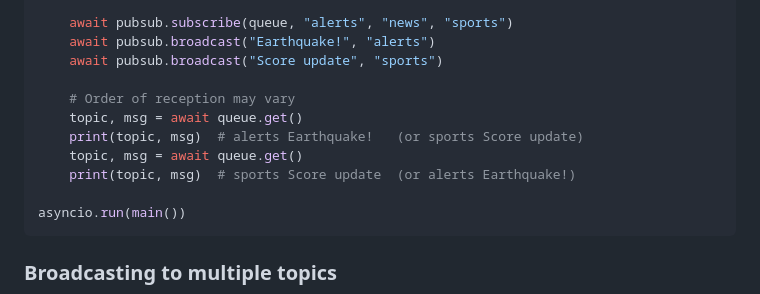
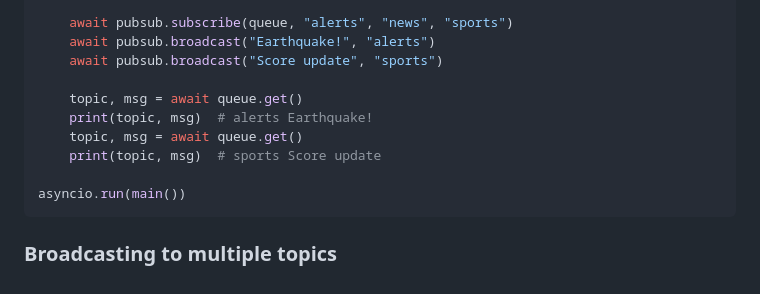
Before and after one commit to 0riginaln0/phoenix-pubsub, a Markdown page: README.md, the part around the change. GitHub-like rendering.

Commit message:
remove comments

````diff
--- a/README.md
+++ b/README.md
@@ -72,11 +72,10 @@ async def main():
     await pubsub.broadcast("Earthquake!", "alerts")
     await pubsub.broadcast("Score update", "sports")
 
-    # Order of reception may vary
     topic, msg = await queue.get()
-    print(topic, msg)  # alerts Earthquake!   (or sports Score update)
+    print(topic, msg)  # alerts Earthquake!
     topic, msg = await queue.get()
-    print(topic, msg)  # sports Score update  (or alerts Earthquake!)
+    print(topic, msg)  # sports Score update
 
 asyncio.run(main())
 ```
````
